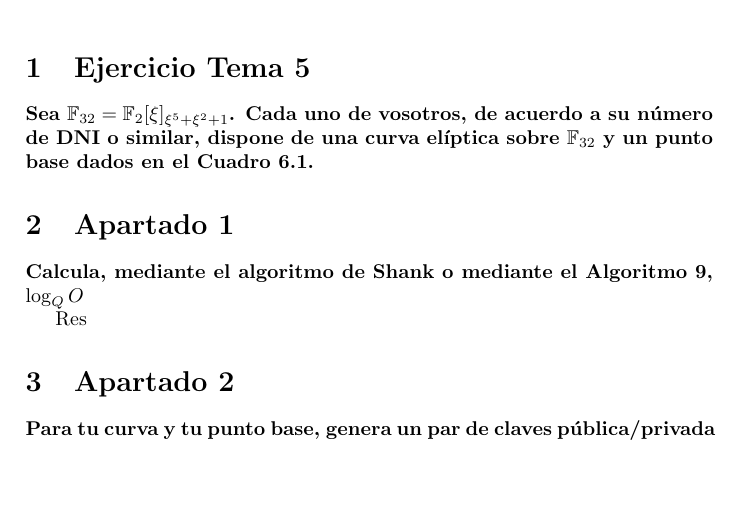
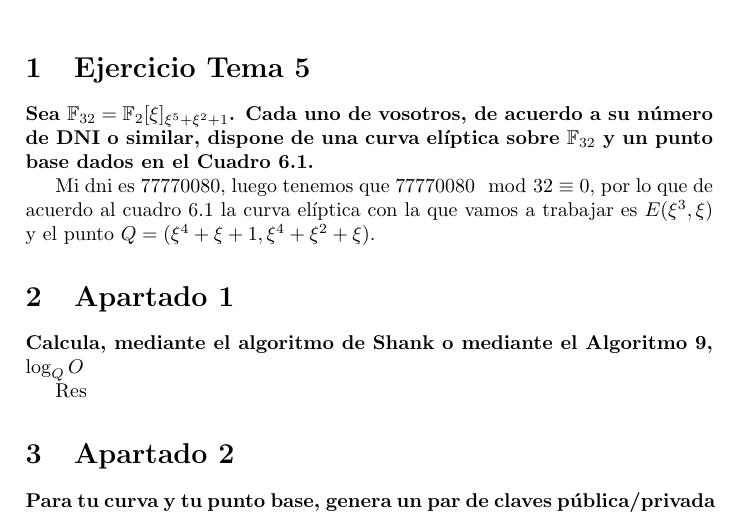
Before and after one commit to Mapachana/Teoria-de-Numeros-y-Criptografia, a LaTeX document (Criptografia/tema_5/ejercicio5_entregar.tex): part of the page, cut so that both start at the same text, the shorter picture padded with empty space. Compiled offline with pdfLaTeX.

Commit message:
Edito ejer 5

```diff
--- a/Criptografia/tema_5/ejercicio5_entregar.tex
+++ b/Criptografia/tema_5/ejercicio5_entregar.tex
@@ -19,6 +19,8 @@
 \section{Ejercicio Tema 5}
 
 \textbf{Sea $\mathbb{F}_{32}=\mathbb{F}_{2}[\xi]_{\xi^5+\xi^2+1}$. Cada uno de vosotros, de acuerdo a su número de DNI o similar, dispone de una curva elíptica sobre $\mathbb{F}_{32}$ y un punto base dados en el Cuadro 6.1.}
+
+Mi dni es 77770080, luego tenemos que $77770080 \mod 32 \equiv 0$, por lo que de acuerdo al cuadro 6.1 la curva elíptica con la que vamos a trabajar es $E(\xi^3, \xi)$ y el punto $Q=(\xi^4+\xi+1, \xi^4+\xi^2+\xi)$.
 
 \section{Apartado 1}
 
```
